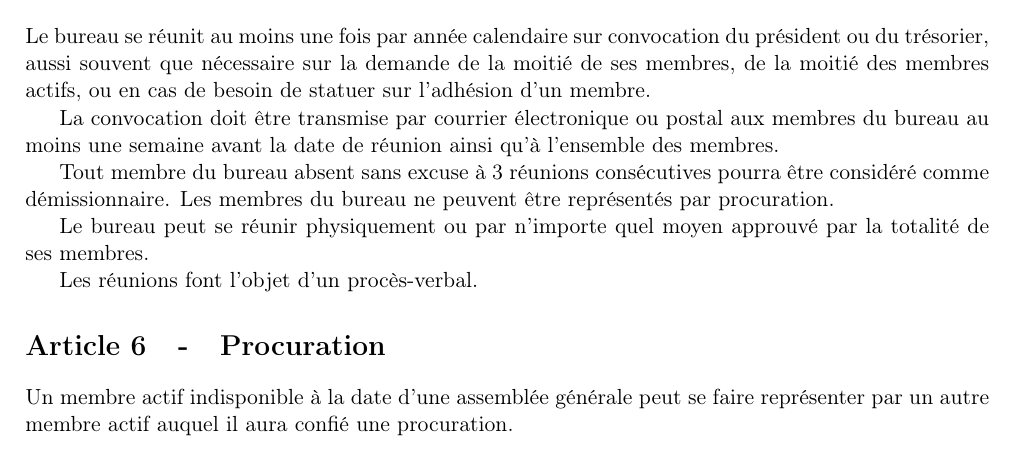
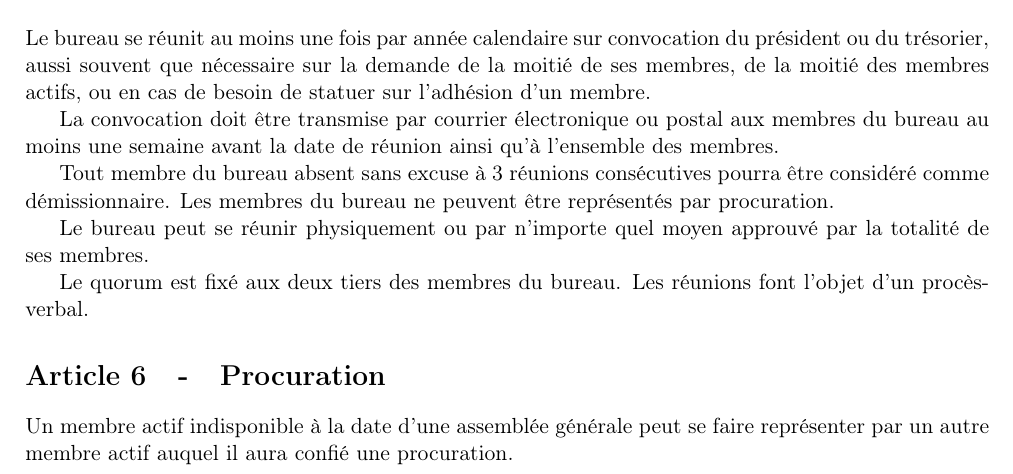
Before and after one commit to haum/legal, a LaTeX document (ri/ri.tex): part of page 1 of 3, cut so that both start at the same text. Compiled offline with pdfLaTeX.

Commit message:
Add quorum rule for board meetings

```diff
--- a/ri/ri.tex
+++ b/ri/ri.tex
@@ -73,6 +73,7 @@ Les membres du bureau ne peuvent être représentés par procuration.
 
 Le bureau peut se réunir physiquement ou par n'importe quel moyen approuvé par la totalité de ses membres.
 
+Le quorum est fixé aux deux tiers des membres du bureau.
 Les réunions font l'objet d'un procès-verbal.
 
 % }}}
```
Also changed, not shown: ri/ri.pdf.
